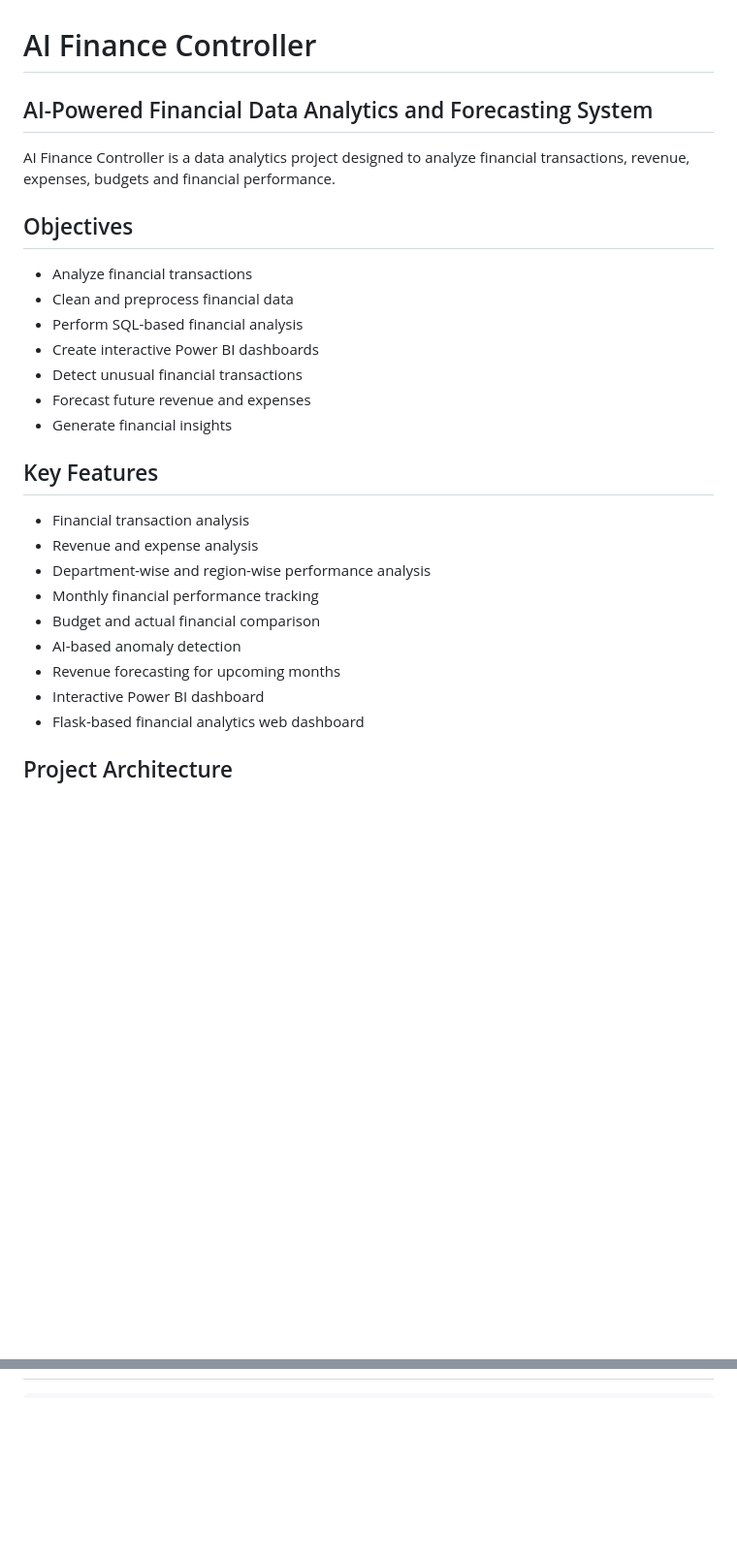
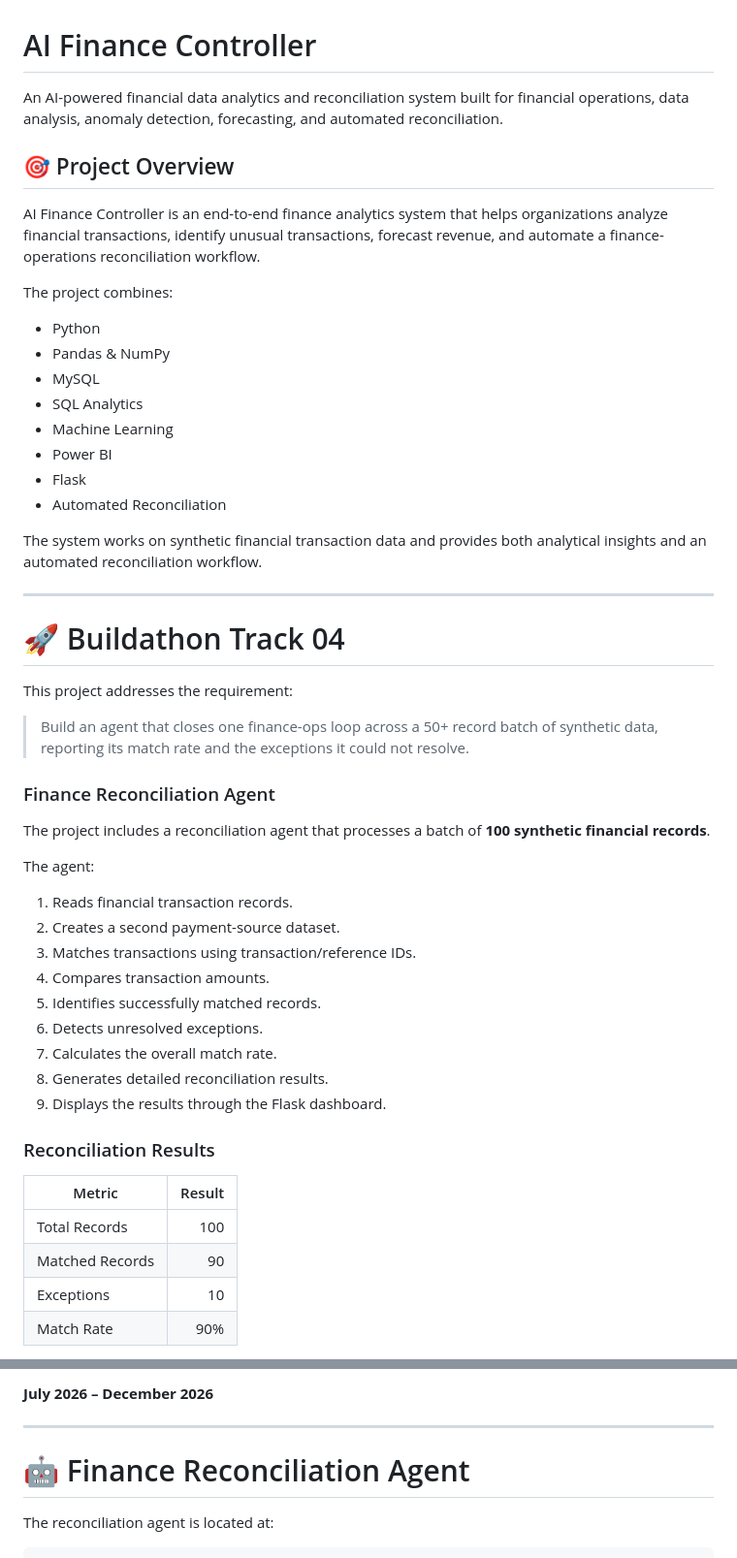
Before and after one commit to Adiii220/ai-finance-controller, a Markdown page: README.md, 2 parts joined by grey strips. Shown at 97% size. GitHub-like rendering; blank space fills up the shorter version.

Commit message:
Update project README

````diff
--- a/README.md
+++ b/README.md
@@ -1,30 +1,54 @@
 # AI Finance Controller
 
-## AI-Powered Financial Data Analytics and Forecasting System
+An AI-powered financial data analytics and reconciliation system built for financial operations, data analysis, anomaly detection, forecasting, and automated reconciliation.
 
-AI Finance Controller is a data analytics project designed to analyze
-financial transactions, revenue, expenses, budgets and financial performance.
+## 🎯 Project Overview
 
-## Objectives
+AI Finance Controller is an end-to-end finance analytics system that helps organizations analyze financial transactions, identify unusual transactions, forecast revenue, and automate a finance-operations reconciliation workflow.
 
-- Analyze financial transactions
-- Clean and preprocess financial data
-- Perform SQL-based financial analysis
-- Create interactive Power BI dashboards
-- Detect unusual financial transactions
-- Forecast future revenue and expenses
-- Generate financial insights
+The project combines:
 
-## Key Features
+- Python
+- Pandas & NumPy
+- MySQL
+- SQL Analytics
+- Machine Learning
+- Power BI
+- Flask
+- Automated Reconciliation
 
-- Financial transaction analysis
-- Revenue and expense analysis
-- Department-wise and region-wise performance analysis
-- Monthly financial performance tracking
-- Budget and actual financial comparison
-- AI-based anomaly detection
-- Revenue forecasting for upcoming months
-- Interactive Power BI dashboard
-- Flask-based financial analytics web dashboard
+The system works on synthetic financial transaction data and provides both analytical insights and an automated reconciliation workflow.
 
-## Project Architecture
+---
+
+# 🚀 Buildathon Track 04
+
+This project addresses the requirement:
+
+> Build an agent that closes one finance-ops loop across a 50+ record batch of synthetic data, reporting its match rate and the exceptions it could not resolve.
+
+### Finance Reconciliation Agent
+
+The project includes a reconciliation agent that processes a batch of **100 synthetic financial records**.
+
+The agent:
+
+1. Reads financial transaction records.
+2. Creates a second payment-source dataset.
+3. Matches transactions using transaction/reference IDs.
+4. Compares transaction amounts.
+5. Identifies successfully matched records.
+6. Detects unresolved exceptions.
+7. Calculates the overall match rate.
+8. Generates detailed reconciliation results.
+9. Displays the results through the Flask dashboard.
+
+### Reconciliation Results
+
+| Metric | Result |
+|---|---:|
+| Total Records | 100 |
+| Matched Records | 90 |
+| Exceptions | 10 |
+| Match Rate | 90% |
+
@@ -31,2 +140,9 @@ financial transactions, revenue, expenses, budgets and financial performance.
+**July 2026 – December 2026**
+
+---
+
+# 🤖 Finance Reconciliation Agent
+
+The reconciliation agent is located at:
 
 ```text
````
Also changed, not shown: other parts of README.md (+86 -149 lines).
